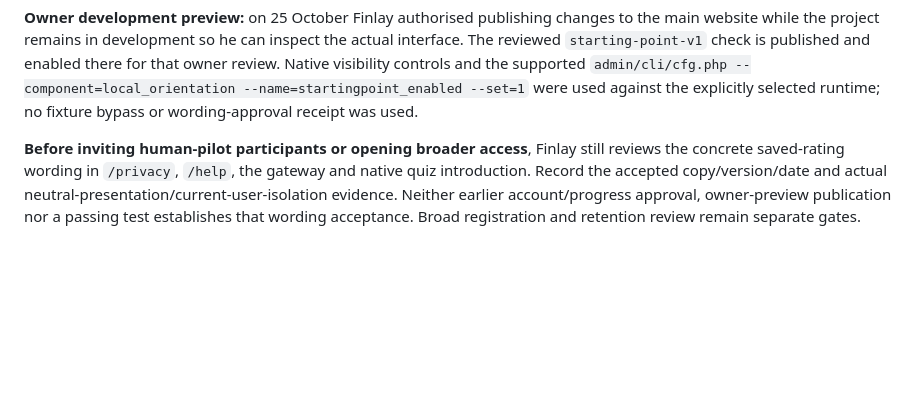
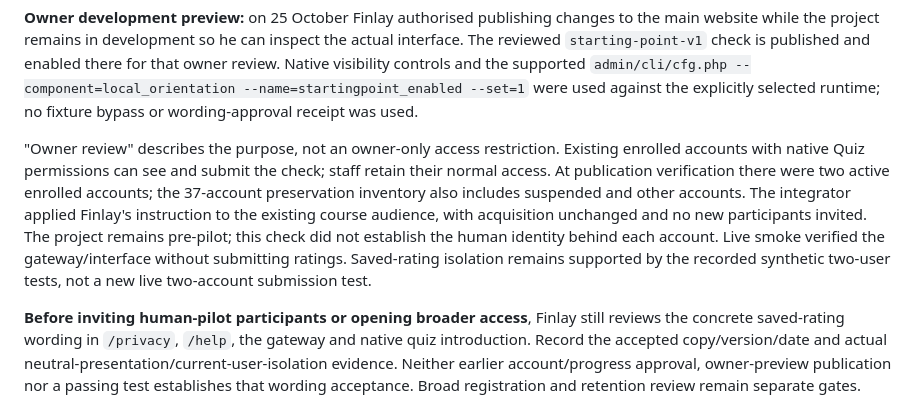
Before and after one commit to drfinlaymccall/human-ai-orientation, a Markdown page: docs/operations/starting-point.md, the part around the change. Rendered like a GitHub page; blank space fills up the shorter version.

Commit message:
docs(preview): state the existing audience and scoped routing authority

```diff
--- a/docs/operations/starting-point.md
+++ b/docs/operations/starting-point.md
@@ -18,6 +18,8 @@ Publication creates an optional hidden quiz with no completion or grade-to-pass
 Run publication twice: an unchanged version/hash reuses its original quiz/mapping. A changed published version refuses publication; give changed wording/anchors a new version, which creates a new hidden optional quiz. All earlier quizzes, questions and attempts remain. The publisher checks original module identities/completion configuration and fingerprints of Lesson, completion and existing Quiz/question-attempt evidence inside its transaction. A mismatch rolls back. It never deletes/replaces earlier learner evidence.
 
 **Owner development preview:** on 25 October Finlay authorised publishing changes to the main website while the project remains in development so he can inspect the actual interface. The reviewed `starting-point-v1` check is published and enabled there for that owner review. Native visibility controls and the supported `admin/cli/cfg.php --component=local_orientation --name=startingpoint_enabled --set=1` were used against the explicitly selected runtime; no fixture bypass or wording-approval receipt was used.
+
+"Owner review" describes the purpose, not an owner-only access restriction. Existing enrolled accounts with native Quiz permissions can see and submit the check; staff retain their normal access. At publication verification there were two active enrolled accounts; the 37-account preservation inventory also includes suspended and other accounts. The integrator applied Finlay's instruction to the existing course audience, with acquisition unchanged and no new participants invited. The project remains pre-pilot; this check did not establish the human identity behind each account. Live smoke verified the gateway/interface without submitting ratings. Saved-rating isolation remains supported by the recorded synthetic two-user tests, not a new live two-account submission test.
 
 **Before inviting human-pilot participants or opening broader access**, Finlay still reviews the concrete saved-rating wording in `/privacy`, `/help`, the gateway and native quiz introduction. Record the accepted copy/version/date and actual neutral-presentation/current-user-isolation evidence. Neither earlier account/progress approval, owner-preview publication nor a passing test establishes that wording acceptance. Broad registration and retention review remain separate gates. Publication of a new instrument version still starts hidden/disabled; deliberately select its preview or wider-exposure state and record the authority for that state.
 
```
Also changed, not shown: docs/releases/2026-10-24-production-handoff.md (+2 -2 lines), docs/releases/2026-10-25-live-development-preview.md (+2 -0 lines).
